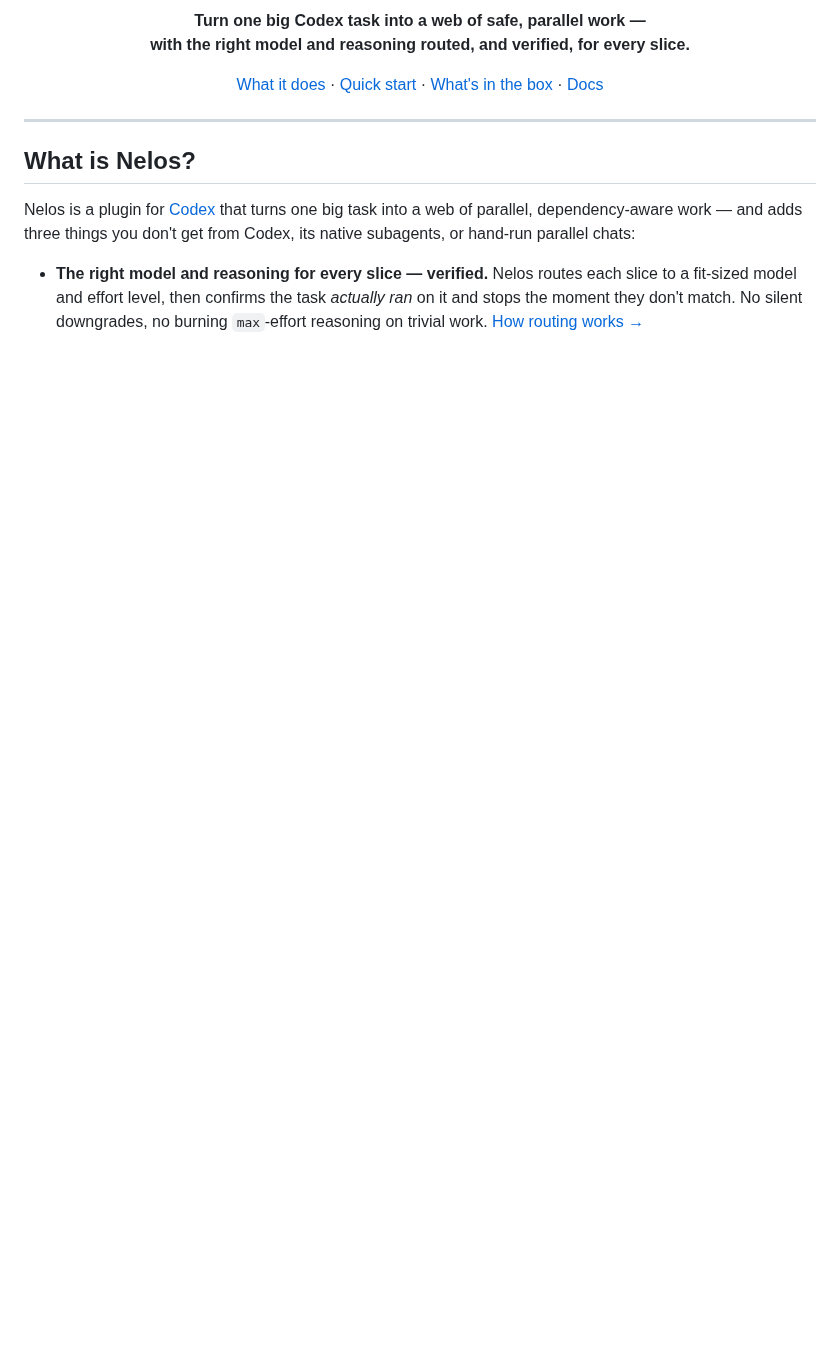
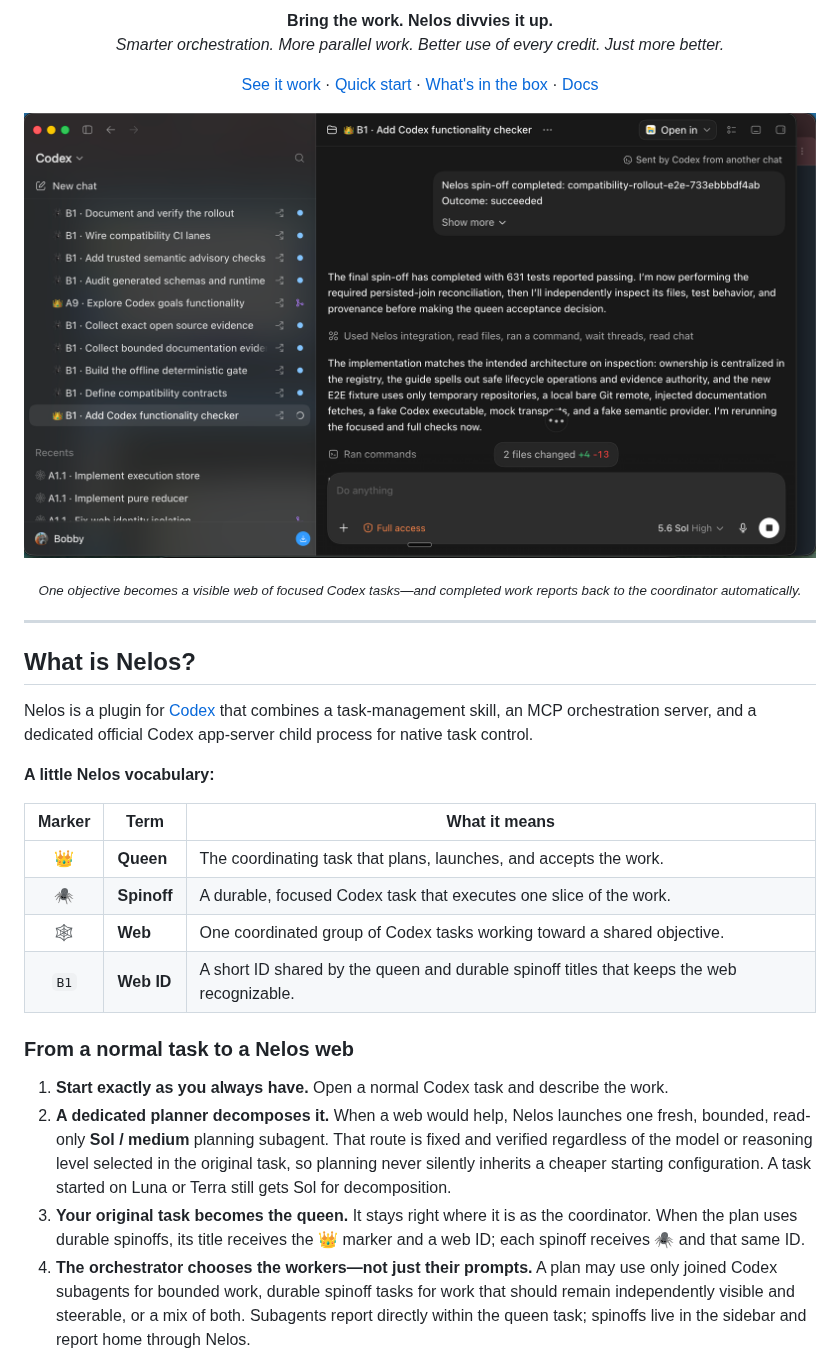
Before and after one commit to virusimmortal00/nelos, a Markdown page: README.md, the part around one of its changes. Drawn GitHub-style; pictures changed too: docs/assets/showcase/nelos-web-hero.png (added); blank space fills up the shorter version.

```diff
--- a/README.md
+++ b/README.md
@@ -6,24 +2,58 @@
 
 <p align="center">
-  <strong>Turn one big Codex task into a web of safe, parallel work —<br>
-  with the right model and reasoning routed, and verified, for every slice.</strong>
+  <strong>Bring the work. Nelos divvies it up.</strong><br>
+  <em>Smarter orchestration. More parallel work. Better use of every credit. Just more better.</em>
 </p>
 
 <p align="center">
-  <a href="#what-is-nelos">What it does</a> ·
+  <a href="#nelos-in-action">See it work</a> ·
   <a href="#quick-start">Quick start</a> ·
   <a href="#whats-in-the-box">What's in the box</a> ·
   <a href="docs/webs.md">Docs</a>
 </p>
 
+<p align="center">
+  <img
+    src="docs/assets/showcase/nelos-web-hero.png"
+    alt="A Nelos queen task in Codex receiving a completed spinoff result alongside its visible B1 web of durable tasks"
+    width="100%">
+</p>
+
+<p align="center"><sub><em>One objective becomes a visible web of focused Codex tasks—and completed work reports back to the coordinator automatically.</em></sub></p>
+
 ---
 
 ## What is Nelos?
 
-Nelos is a plugin for [Codex](https://developers.openai.com/codex) that turns one
-big task into a web of parallel, dependency-aware work — and adds three things you
-don't get from Codex, its native subagents, or hand-run parallel chats:
+Nelos is a plugin for [Codex](https://developers.openai.com/codex) that combines
+a task-management skill, an MCP orchestration server, and a dedicated official
+Codex app-server child process for native task control.
 
-- **The right model and reasoning for every slice — verified.** Nelos routes each
-  slice to a fit-sized model and effort level, then confirms the task *actually
-  ran* on it and stops the moment they don't match. No silent downgrades, no
+**A little Nelos vocabulary:**
+
+| Marker | Term | What it means |
+| :---: | --- | --- |
+| 👑 | **Queen** | The coordinating task that plans, launches, and accepts the work. |
+| 🕷️ | **Spinoff** | A durable, focused Codex task that executes one slice of the work. |
+| 🕸️ | **Web** | One coordinated group of Codex tasks working toward a shared objective. |
+| `B1` | **Web ID** | A short ID shared by the queen and durable spinoff titles that keeps the web recognizable. |
+
+### From a normal task to a Nelos web
+
+1. **Start exactly as you always have.** Open a normal Codex task and describe
+   the work.
+2. **A dedicated planner decomposes it.** When a web would help, Nelos launches
+   one fresh, bounded, read-only **Sol / medium** planning subagent. That route
+   is fixed and verified regardless of the model or reasoning level selected
+   in the original task, so planning never silently inherits a cheaper starting
+   configuration. A task started on Luna or Terra still gets Sol for
+   decomposition.
+3. **Your original task becomes the queen.** It stays right where it is as the
+   coordinator. When the plan uses durable spinoffs, its title receives the 👑
+   marker and a web ID; each spinoff receives 🕷️ and that same ID.
+4. **The orchestrator chooses the workers—not just their prompts.** A plan may
+   use only joined Codex subagents for bounded work, durable spinoff tasks for
+   work that should remain independently visible and steerable, or a mix of
+   both. Subagents report directly within the queen task; spinoffs live in the
+   sidebar and report home through Nelos.
+
```
Also changed, not shown: other parts of README.md (+79 -37 lines), docs/assets/showcase/acceptance-gates.png (added), docs/assets/showcase/idle-queen-wakeup.png (added), docs/assets/showcase/web-roles-and-ids.png (added), 3 other files.
